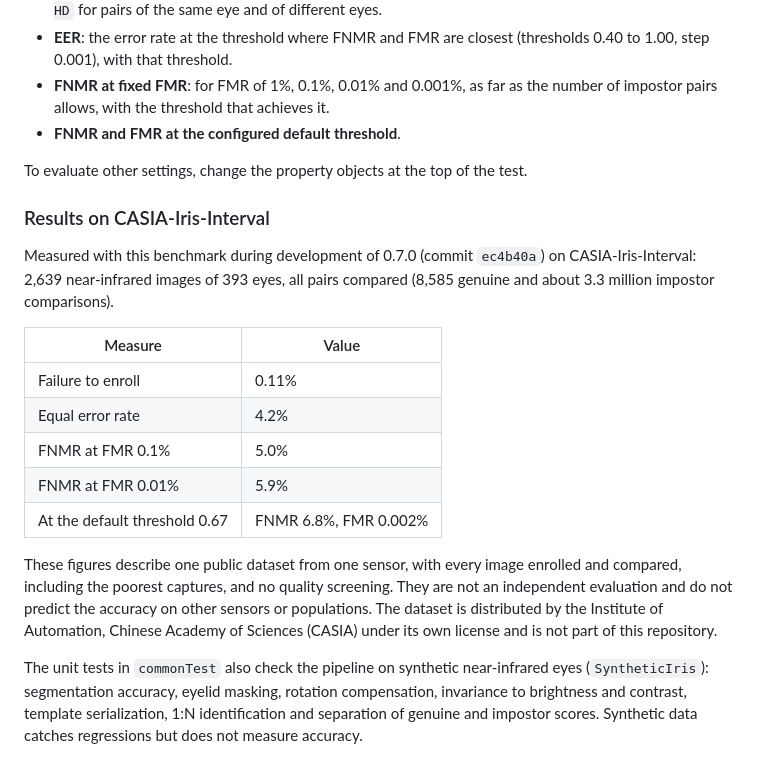
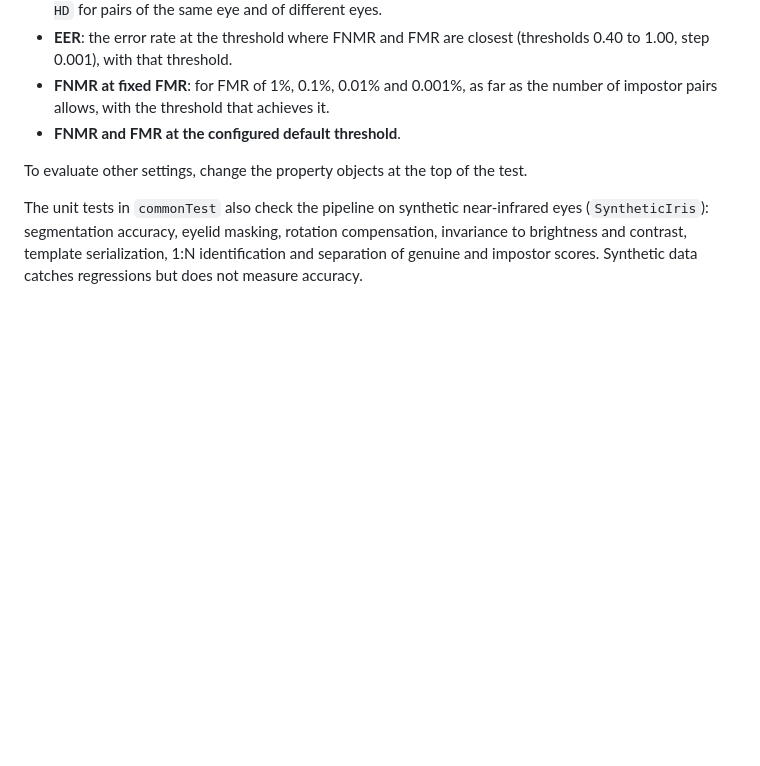
Before and after one commit to biometric-technologies/docs, a Markdown page: src/pages/sdk.md, the part around the change. Rendered like a GitHub page; blank space fills up the shorter version.

Commit message:
SDK page: synced with the README (no CASIA error rates)

```diff
--- a/src/pages/sdk.md
+++ b/src/pages/sdk.md
@@ -963,26 +963,6 @@ The report contains, in the terms of ISO/IEC 19795-1:
 
 To evaluate other settings, change the property objects at the top of the test.
 
-### Results on CASIA-Iris-Interval
-
-Measured with this benchmark during development of 0.7.0 (commit `ec4b40a`) on
-CASIA-Iris-Interval: 2,639 near-infrared images of 393 eyes, all pairs compared
-(8,585 genuine and about 3.3 million impostor comparisons).
-
-| Measure | Value |
-|---|---|
-| Failure to enroll | 0.11% |
-| Equal error rate | 4.2% |
-| FNMR at FMR 0.1% | 5.0% |
-| FNMR at FMR 0.01% | 5.9% |
-| At the default threshold 0.67 | FNMR 6.8%, FMR 0.002% |
-
-These figures describe one public dataset from one sensor, with every image enrolled
-and compared, including the poorest captures, and no quality screening. They are not an independent evaluation and do not predict the
-accuracy on other sensors or populations. The dataset is distributed by the Institute
-of Automation, Chinese Academy of Sciences (CASIA) under its own license and is not
-part of this repository.
-
 The unit tests in `commonTest` also check the pipeline on synthetic near-infrared eyes
 (`SyntheticIris`): segmentation accuracy, eyelid masking, rotation compensation,
 invariance to brightness and contrast, template serialization, 1:N identification and
```
